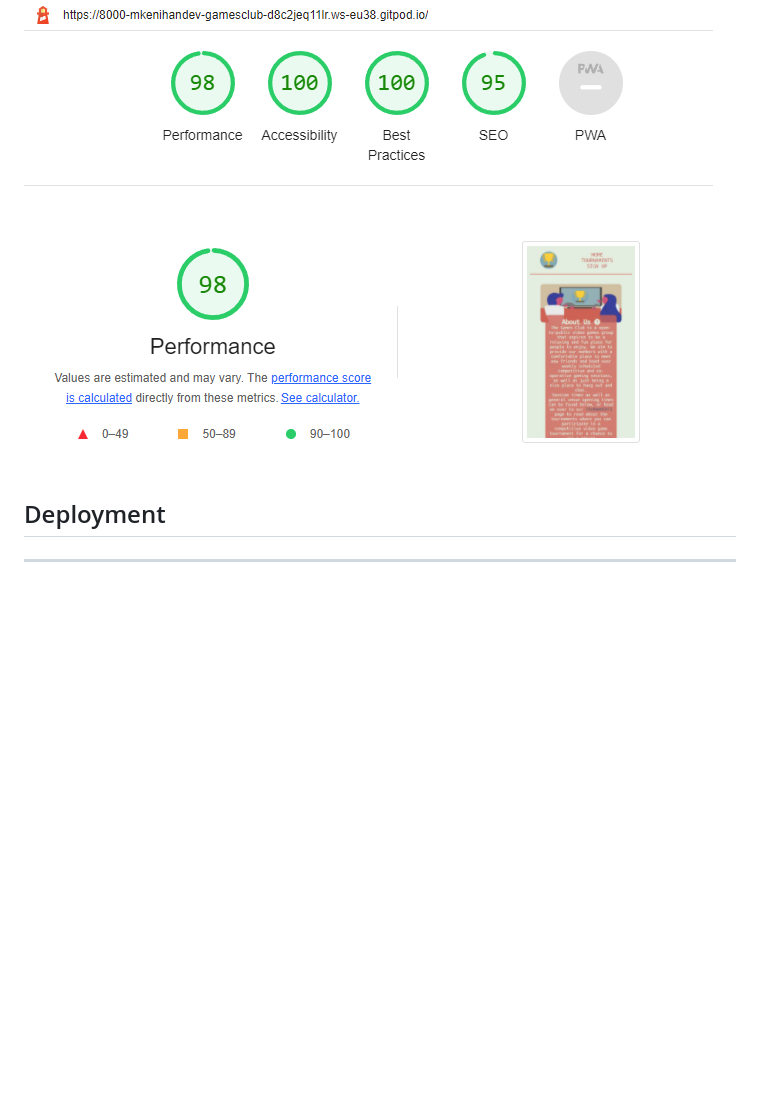
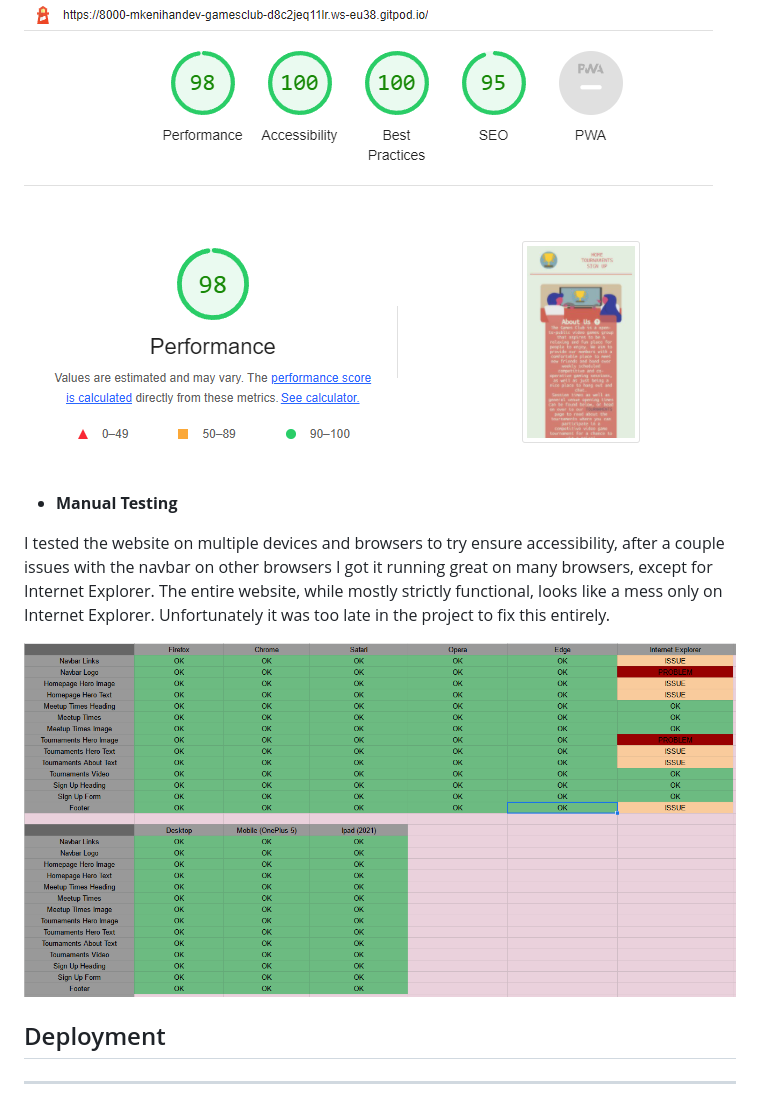
Before and after one commit to mkenihandev/Games-Club, a Markdown page: README.md, the part around the change. GitHub-like rendering; pictures changed too: assets/images/readme-images/manual-testing.PNG (added); blank space fills up the shorter version.

Commit message:
Add manual testing section to README

```diff
--- a/README.md
+++ b/README.md
@@ -114,6 +114,12 @@ The goal of these sketches and details was to get a rough outline of what a user
 
 ![Image of mobile scores for the website through lighthouse. 98 Performance 100 Accessibility 100 Best Practices 95 SEO](assets/images/readme-images/lighthouse-mobile.PNG)
 
+* **Manual Testing**
+
+I tested the website on multiple devices and browsers to try ensure accessibility, after a couple issues with the navbar on other browsers I got it running great on many browsers, except for Internet Explorer. The entire website, while mostly strictly functional, looks like a mess only on Internet Explorer. Unfortunately it was too late in the project to fix this entirely.
+
+![Image of a spreadsheet showing all the features of the website work OK on all browsers and devices I tested except for Internet Explorer](assets/images/readme-images/manual-testing.PNG)
+
 ## Deployment
 <hr>
 
```
